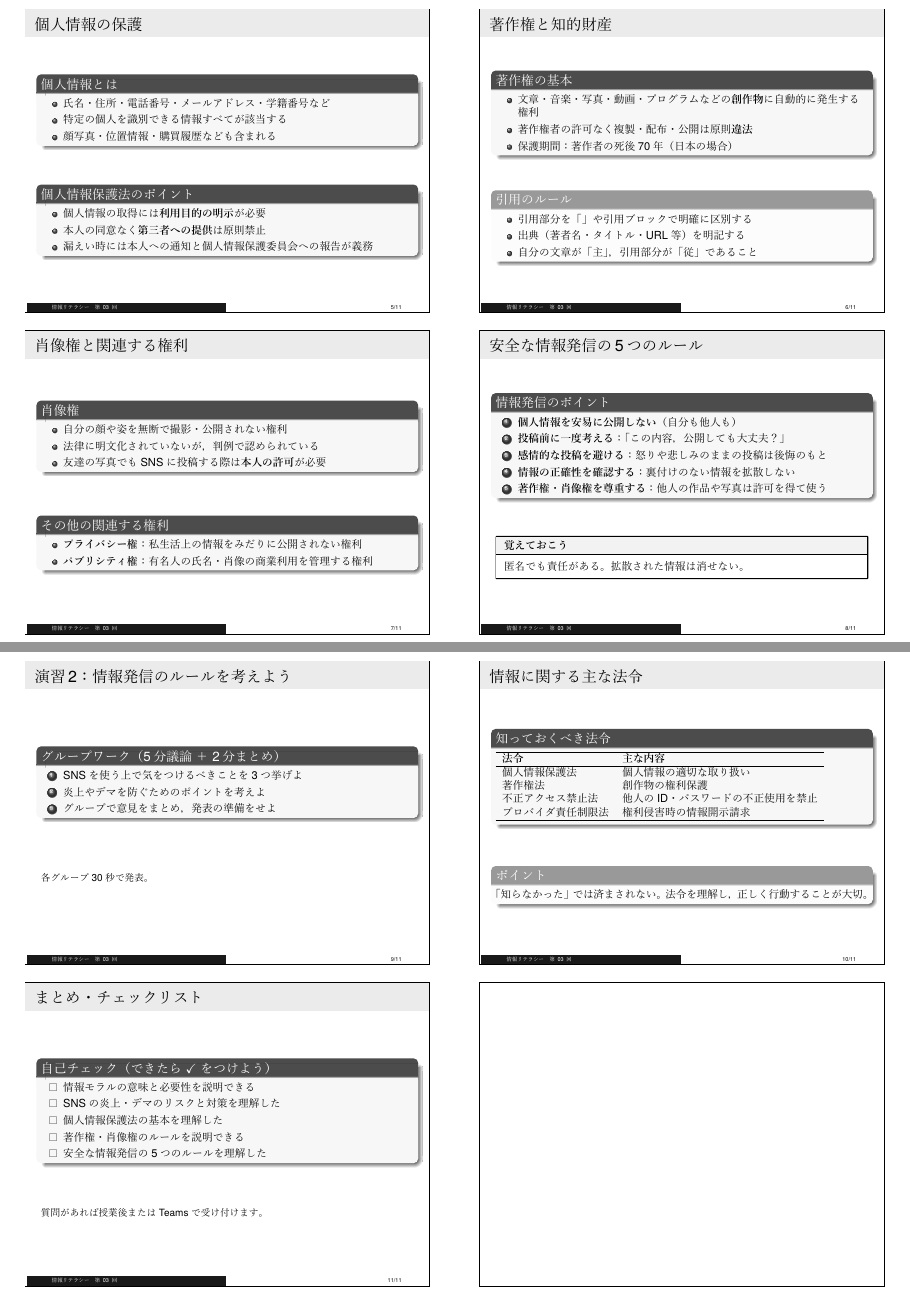
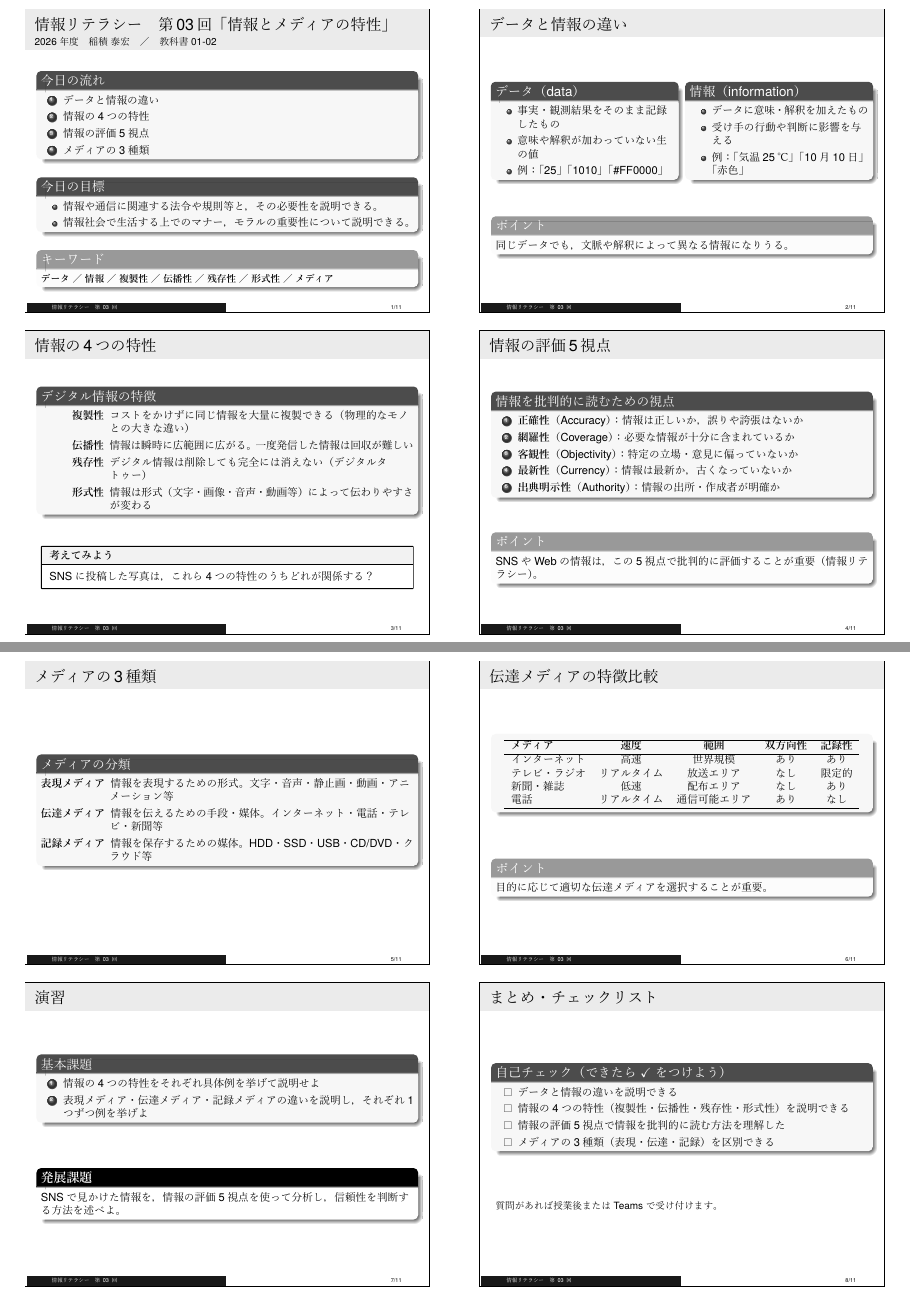
Before and after one commit to Inazumi35/information_literacy2026, LaTeX slides (lecture_03.tex): pages 2 and 3 of 3 before the commit and pages 1 and 2 of 2 after it, joined at a grey line. The pictures show the PDF file lecture_03.pdf that the author committed with the source.

Commit message:
Align all front-semester titles with official PDF syllabus
- lecture_03: regenerate as 情報とメディアの特性 (was 情報を取り扱う上でのルール・マナー)
- lecture_10: 情報セキュリティ基礎
- lecture_11: 情報モラルと社会：技術の進歩と責任・リスク
- lecture_12: デジタル化の基礎：メディア / 数値表現
- lecture_13: デジタル表現1：2進数 / 文字コード / 音
- lecture_14: デジタル表現2：画像 / 圧縮と品質
- YAML week 3 reverted, weeks 10-11 titles updated

Co-Authored-By: Claude Opus 4.6 <noreply@anthropic.com>

```diff
--- a/lecture_03.tex
+++ b/lecture_03.tex
@@ -1,11 +1,11 @@
 % !TEX program = lualatex
-% Auto-generated from syllabus — 03: 情報を取り扱う上でのルール・マナー
+% Auto-generated from syllabus — 03: 情報とメディアの特性
 
 \documentclass[aspectratio=43,professionalfonts,handout,10pt]{beamer}
 \usepackage{beamer_template}
 
 \newcommand{\LectureNum}{03}
-\newcommand{\LectureTitle}{情報を取り扱う上でのルール・マナー}
+\newcommand{\LectureTitle}{情報とメディアの特性}
 \newcommand{\CourseName}{情報リテラシー}
 \newcommand{\TextPages}{01-02}
 
@@ -19,11 +19,10 @@
 
   \begin{block}{今日の流れ}
     \begin{enumerate}
-      \item 情報モラルとは
-      \item SNSの炎上とデマのリスク
-      \item 個人情報の保護
-      \item 著作権と知的財産
-      \item 安全な情報発信のルール
+      \item データと情報の違い
+      \item 情報の4つの特性
+      \item 情報の評価5視点
+      \item メディアの3種類
     \end{enumerate}
   \end{block}
   \vfill
@@ -37,22 +36,52 @@
   \vfill
 
   \begin{exampleblock}{キーワード}
-    \small \textbf{情報モラル} ／ \textbf{個人情報} ／ \textbf{著作権} ／ \textbf{肖像権} ／ \textbf{デジタルタトゥー}
+    \small \textbf{データ} ／ \textbf{情報} ／ \textbf{複製性} ／ \textbf{伝播性} ／ \textbf{残存性} ／ \textbf{形式性} ／ \textbf{メディア}
   \end{exampleblock}
 \end{frame}
 
-% --- Slide 2: 情報モラルとは ---
+% --- Slide 2: データと情報の違い ---
 
-\begin{frame}{情報モラルとは}
-  \begin{block}{定義}
-    \begin{itemize}
-      \item 情報社会で適切に行動するための考え方やルール
-      \item インターネット上での発言・投稿には責任が伴う
-      \item 他人の権利（プライバシー・著作権・肖像権）を尊重する
-    \end{itemize}
+\begin{frame}{データと情報の違い}
+  \begin{columns}[T]
+    \begin{column}{0.48\textwidth}
+      \begin{block}{データ（data）}
+        \begin{itemize}
+          \item 事実・観測結果をそのまま記録したもの
+          \item 意味や解釈が加わっていない生の値
+          \item 例：「25」「1010」「\#FF0000」
+        \end{itemize}
+      \end{block}
+    \end{column}
+    \begin{column}{0.48\textwidth}
+      \begin{block}{情報（information）}
+        \begin{itemize}
+          \item データに意味・解釈を加えたもの
+          \item 受け手の行動や判断に影響を与える
+          \item 例：「気温25℃」「10月10日」「赤色」
+        \end{itemize}
+      \end{block}
+    \end{column}
+  \end{columns}
+
+  \vfill
+
+  \begin{exampleblock}{ポイント}
+    同じデータでも，文脈や解釈によって異なる情報になりうる。
+  \end{exampleblock}
+\end{frame}
+
+% --- Slide 3: 情報の4つの特性 ---
+
+\begin{frame}{情報の4つの特性}
+  \begin{block}{デジタル情報の特徴}
+    \begin{description}
+      \item[\kw{複製性}] コストをかけずに同じ情報を大量に複製できる（物理的なモノとの大きな違い）
+      \item[\kw{伝播性}] 情報は瞬時に広範囲に広がる。一度発信した情報は回収が難しい
+      \item[\kw{残存性}] デジタル情報は削除しても完全には消えない（デジタルタトゥー）
+      \item[\kw{形式性}] 情報は形式（文字・画像・音声・動画等）によって伝わりやすさが変わる
+    \end{description}
   \end{block}
 
   \vfill
 
-  \begin{exampleblock}{なぜ情報モラルが必要か}
-    \begin{itemize}
@@ -62,9 +87,0 @@
-    \end{itemize}
-  \end{exampleblock}
-\end{frame}
-
-% --- Slide 3: SNSの炎上とデマ ---
-
-\begin{frame}{SNSの炎上とデマ}
-  \begin{block}{炎上の主な原因}
-    \begin{itemize}
@@ -75,13 +88,5 @@
-    \end{itemize}
-  \end{block}
-
-  \vfill
-
-  \begin{noticebox}[注意]
-    \begin{itemize}
-      \item 「あとで消せばOK」ではない → スクリーンショットで記録され残り続ける
-      \item 匿名でも特定されるリスクがある（IPアドレス・投稿履歴の分析）
-    \end{itemize}
+  \begin{noticebox}[考えてみよう]
+    SNSに投稿した写真は，これら4つの特性のうちどれが関係する？
   \end{noticebox}
 \end{frame}
 
@@ -94,6 +95,3 @@
-  \end{block}
-
-  \vfill
-
-  \begin{alertblock}{考えてみよう}
+\begin{frame}{情報の評価5視点}
+  \begin{block}{情報を批判的に読むための視点}
     \begin{enumerate}
@@ -103,124 +98,43 @@
-    \end{enumerate}
-  \end{alertblock}
-
-  \vfill
-
-  {\small 隣の人と2分間話し合い，意見をまとめよう。}
-\end{frame}
-
-% --- Slide 5: 個人情報の保護 ---
-
-\begin{frame}{個人情報の保護}
-  \begin{block}{個人情報とは}
-    \begin{itemize}
-      \item 氏名・住所・電話番号・メールアドレス・学籍番号など
-      \item 特定の個人を識別できる情報すべてが該当する
-      \item 顔写真・位置情報・購買履歴なども含まれる
-    \end{itemize}
-  \end{block}
-
-  \vfill
-
-  \begin{block}{個人情報保護法のポイント}
-    \begin{itemize}
-      \item 個人情報の取得には\kw{利用目的の明示}が必要
-      \item 本人の同意なく\kw{第三者への提供}は原則禁止
-      \item 漏えい時には本人への通知と個人情報保護委員会への報告が義務
-    \end{itemize}
-  \end{block}
-\end{frame}
-
-% --- Slide 6: 著作権と知的財産 ---
-
-\begin{frame}{著作権と知的財産}
-  \begin{block}{著作権の基本}
-    \begin{itemize}
-      \item 文章・音楽・写真・動画・プログラムなどの\kw{創作物}に自動的に発生する権利
-      \item 著作権者の許可なく複製・配布・公開は原則\kw{違法}
-      \item 保護期間：著作者の死後70年（日本の場合）
-    \end{itemize}
-  \end{block}
-
-  \vfill
-
-  \begin{exampleblock}{引用のルール}
-    \begin{itemize}
-      \item 引用部分を「」や引用ブロックで明確に区別する
-      \item 出典（著者名・タイトル・URL等）を明記する
-      \item 自分の文章が「主」，引用部分が「従」であること
-    \end{itemize}
-  \end{exampleblock}
-\end{frame}
-
-% --- Slide 7: 肖像権と関連する権利 ---
-
-\begin{frame}{肖像権と関連する権利}
-  \begin{block}{肖像権}
-    \begin{itemize}
-      \item 自分の顔や姿を無断で撮影・公開されない権利
-      \item 法律に明文化されていないが，判例で認められている
-      \item 友達の写真でもSNSに投稿する際は\kw{本人の許可}が必要
-    \end{itemize}
-  \end{block}
-
-  \vfill
-
-  \begin{block}{その他の関連する権利}
-    \begin{itemize}
-      \item \kw{プライバシー権}：私生活上の情報をみだりに公開されない権利
-      \item \kw{パブリシティ権}：有名人の氏名・肖像の商業利用を管理する権利
-    \end{itemize}
-  \end{block}
-\end{frame}
-
-% --- Slide 8: 安全な情報発信のルール ---
-
-\begin{frame}{安全な情報発信の5つのルール}
-  \begin{block}{情報発信のポイント}
-    \begin{enumerate}
-      \item \kw{個人情報を安易に公開しない}（自分も他人も）
-      \item \kw{投稿前に一度考える}：「この内容，公開しても大丈夫？」
-      \item \kw{感情的な投稿を避ける}：怒りや悲しみのままの投稿は後悔のもと
-      \item \kw{情報の正確性を確認する}：裏付けのない情報を拡散しない
-      \item \kw{著作権・肖像権を尊重する}：他人の作品や写真は許可を得て使う
+      \item \kw{正確性}（Accuracy）：情報は正しいか，誤りや誇張はないか
+      \item \kw{網羅性}（Coverage）：必要な情報が十分に含まれているか
+      \item \kw{客観性}（Objectivity）：特定の立場・意見に偏っていないか
+      \item \kw{最新性}（Currency）：情報は最新か，古くなっていないか
+      \item \kw{出典明示性}（Authority）：情報の出所・作成者が明確か
     \end{enumerate}
   \end{block}
 
   \vfill
 
-  \begin{noticebox}[覚えておこう]
-    匿名でも責任がある。拡散された情報は消せない。
-  \end{noticebox}
+  \begin{exampleblock}{ポイント}
+    SNSやWebの情報は，この5視点で批判的に評価することが重要（情報リテラシー）。
+  \end{exampleblock}
 \end{frame}
 
-% --- Slide 9: 演習2 ---
+% --- Slide 5: メディアの3種類 ---
 
-\begin{frame}{演習2：情報発信のルールを考えよう}
-  \begin{block}{グループワーク（5分議論 ＋ 2分まとめ）}
-    \begin{enumerate}
-      \item SNSを使う上で気をつけるべきことを3つ挙げよ
-      \item 炎上やデマを防ぐためのポイントを考えよ
-      \item グループで意見をまとめ，発表の準備をせよ
-    \end{enumerate}
+\begin{frame}{メディアの3種類}
+  \begin{block}{メディアの分類}
+    \begin{description}
+      \item[\kw{表現メディア}] 情報を表現するための形式。文字・音声・静止画・動画・アニメーション等
+      \item[\kw{伝達メディア}] 情報を伝えるための手段・媒体。インターネット・電話・テレビ・新聞等
+      \item[\kw{記録メディア}] 情報を保存するための媒体。HDD・SSD・USB・CD/DVD・クラウド等
+    \end{description}
   \end{block}
-
-  \vfill
-
-  {\small 各グループ30秒で発表。}
 \end{frame}
 
-% --- Slide 10: 法令のまとめ ---
+% --- Slide 6: 伝達メディアの特徴比較 ---
 
-\begin{frame}{情報に関する主な法令}
-  \begin{block}{知っておくべき法令}
-    \begin{tabular}{ll}
+\begin{frame}{伝達メディアの特徴比較}
+  \begin{block}{}
+    \centering
+    \begin{tabular}{lcccc}
       \hline
-      \textbf{法令} & \textbf{主な内容} \\
+      \textbf{メディア} & \textbf{速度} & \textbf{範囲} & \textbf{双方向性} & \textbf{記録性} \\
       \hline
-      個人情報保護法 & 個人情報の適切な取り扱い \\
-      著作権法 & 創作物の権利保護 \\
-      不正アクセス禁止法 & 他人のID・パスワードの不正使用を禁止 \\
-      プロバイダ責任制限法 & 権利侵害時の情報開示請求 \\
+      インターネット & 高速 & 世界規模 & あり & あり \\
+      テレビ・ラジオ & リアルタイム & 放送エリア & なし & 限定的 \\
+      新聞・雑誌 & 低速 & 配布エリア & なし & あり \\
+      電話 & リアルタイム & 通信可能エリア & あり & なし \\
       \hline
     \end{tabular}
   \end{block}
@@ -228,8 +142,25 @@
   \vfill
 
   \begin{exampleblock}{ポイント}
-    「知らなかった」では済まされない。法令を理解し，正しく行動することが大切。
+    目的に応じて適切な伝達メディアを選択することが重要。
   \end{exampleblock}
+\end{frame}
+
+% --- Slide 7: 演習 ---
+
+\begin{frame}{演習}
+  \begin{block}{基本課題}
+    \begin{enumerate}
+      \item 情報の4つの特性をそれぞれ具体例を挙げて説明せよ
+      \item 表現メディア・伝達メディア・記録メディアの違いを説明し，それぞれ1つずつ例を挙げよ
+    \end{enumerate}
+  \end{block}
+
+  \vfill
+
+  \begin{alertblock}{発展課題}
+    SNSで見かけた情報を，情報の評価5視点を使って分析し，信頼性を判断する方法を述べよ。
+  \end{alertblock}
 \end{frame}
 
 % --- チェックリスト ---
@@ -237,11 +168,10 @@
 \begin{frame}{まとめ・チェックリスト}
   \begin{block}{自己チェック（できたら $\checkmark$ をつけよう）}
     \begin{itemize}
-      \item[$\square$] 情報モラルの意味と必要性を説明できる
-      \item[$\square$] SNSの炎上・デマのリスクと対策を理解した
-      \item[$\square$] 個人情報保護法の基本を理解した
-      \item[$\square$] 著作権・肖像権のルールを説明できる
-      \item[$\square$] 安全な情報発信の5つのルールを理解した
+      \item[$\square$] データと情報の違いを説明できる
+      \item[$\square$] 情報の4つの特性（複製性・伝播性・残存性・形式性）を説明できる
+      \item[$\square$] 情報の評価5視点で情報を批判的に読む方法を理解した
+      \item[$\square$] メディアの3種類（表現・伝達・記録）を区別できる
     \end{itemize}
   \end{block}
 
```
Also changed, not shown: lecture_10.tex (+1 -1 lines), lecture_11.tex (+1 -1 lines), lecture_12.tex (+1 -1 lines), lecture_13.tex (+1 -1 lines), lecture_14.tex (+1 -1 lines), lecture_03.pdf, lecture_03.tex (16 more changed lines), 1 other file.
